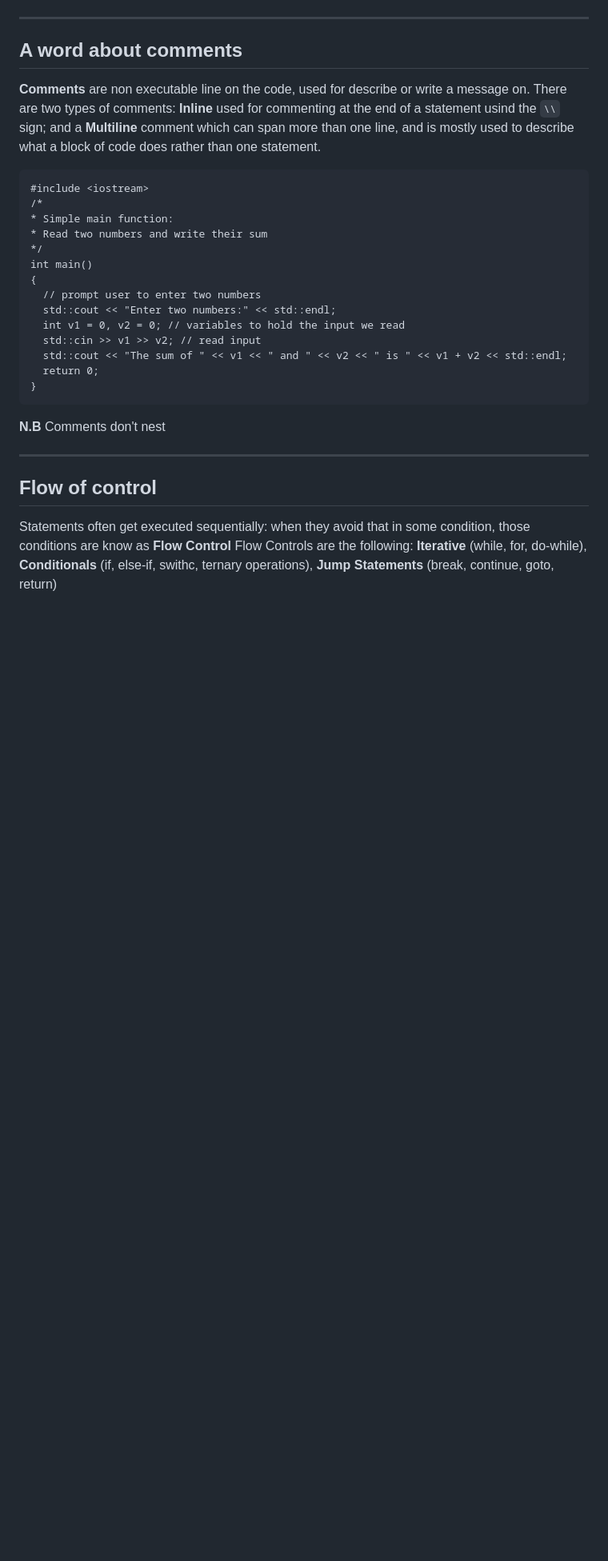
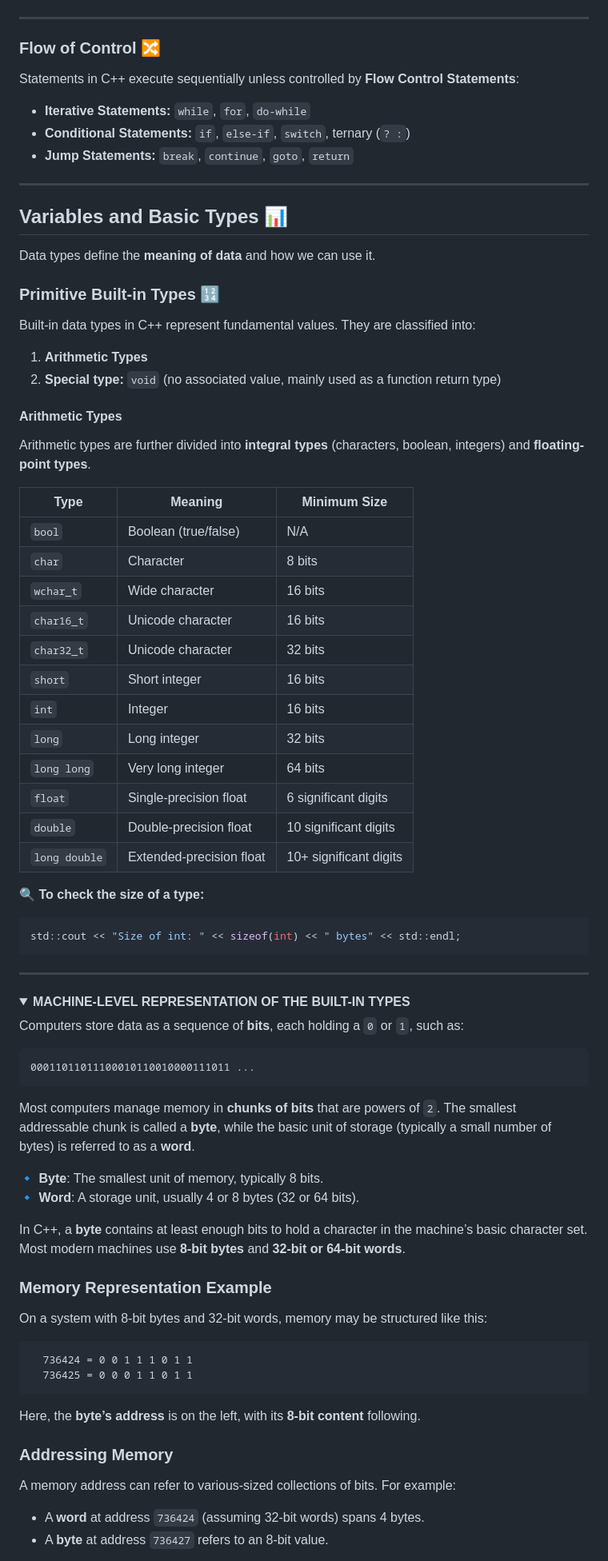
Before and after one commit to NaCryptoKe/2025-Portfolio, a Markdown page: C++/TUTORIAL.md, the part around the change printed below. Shown: that part at 80% size. GitHub-like rendering; folded sections open; blank space fills up the shorter version.

````diff
--- a/C++/TUTORIAL.md
+++ b/C++/TUTORIAL.md
@@ -53,30 +77,69 @@ The **::** sign is called the `scope operator`
 
 ---
 
-## A word about comments
-**Comments** are non executable line on the code, used for describe or write a message on. There are two types of comments: **Inline** used for commenting at the end of a statement usind the `\\` sign; and a **Multiline** comment which can span more than one line, and is mostly used to describe what a block of code does rather than one statement.
-
-```
-#include <iostream>
-/*
-* Simple main function:
-* Read two numbers and write their sum
-*/
-int main()
-{
-  // prompt user to enter two numbers
-  std::cout << "Enter two numbers:" << std::endl;
-  int v1 = 0, v2 = 0; // variables to hold the input we read
-  std::cin >> v1 >> v2; // read input
-  std::cout << "The sum of " << v1 << " and " << v2 << " is " << v1 + v2 << std::endl;
-  return 0;
-}
-```
-
-**N.B** Comments don't nest
+### **Flow of Control** 🔀
+Statements in C++ execute sequentially unless controlled by **Flow Control Statements**:
+- **Iterative Statements:** `while`, `for`, `do-while`
+- **Conditional Statements:** `if`, `else-if`, `switch`, ternary (`? :`)
+- **Jump Statements:** `break`, `continue`, `goto`, `return`
 
 ---
 
-## Flow of control
-Statements often get executed sequentially: when they avoid that in some condition, those conditions are know as **Flow Control**
-Flow Controls are the following: **Iterative** (while, for, do-while), **Conditionals** (if, else-if, swithc, ternary operations), **Jump Statements** (break, continue, goto, return)
+## **Variables and Basic Types** 📊
+Data types define the **meaning of data** and how we can use it.
+
+### **Primitive Built-in Types** 🔢
+Built-in data types in C++ represent fundamental values. They are classified into:
+1. **Arithmetic Types**
+2. **Special type:** `void` (no associated value, mainly used as a function return type)
+
+#### **Arithmetic Types**
+Arithmetic types are further divided into **integral types** (characters, boolean, integers) and **floating-point types**.
+
+| **Type**      | **Meaning**                         | **Minimum Size**  |
+|--------------|---------------------------------|----------------|
+| `bool`       | Boolean (true/false)            | N/A            |
+| `char`       | Character                       | 8 bits         |
+| `wchar_t`    | Wide character                  | 16 bits        |
+| `char16_t`   | Unicode character               | 16 bits        |
+| `char32_t`   | Unicode character               | 32 bits        |
+| `short`      | Short integer                   | 16 bits        |
+| `int`        | Integer                         | 16 bits        |
+| `long`       | Long integer                    | 32 bits        |
+| `long long`  | Very long integer               | 64 bits        |
+| `float`      | Single-precision float          | 6 significant digits |
+| `double`     | Double-precision float          | 10 significant digits |
+| `long double`| Extended-precision float        | 10+ significant digits |
+
+🔍 **To check the size of a type:**
+```cpp
+std::cout << "Size of int: " << sizeof(int) << " bytes" << std::endl;
+```
+---
+<details>
+<summary> <strong>MACHINE-LEVEL REPRESENTATION OF THE BUILT-IN TYPES</strong> </summary>
+
+Computers store data as a sequence of **bits**, each holding a `0` or `1`, such as:
+```
+00011011011100010110010000111011 ...
+```
+Most computers manage memory in **chunks of bits** that are powers of `2`. The smallest addressable chunk is called a **byte**, while the basic unit of storage (typically a small number of bytes) is referred to as a **word**.
+
+🔹 **Byte**: The smallest unit of memory, typically 8 bits.
+🔹 **Word**: A storage unit, usually 4 or 8 bytes (32 or 64 bits).
+
+In C++, a **byte** contains at least enough bits to hold a character in the machine’s basic character set. Most modern machines use **8-bit bytes** and **32-bit or 64-bit words**.
+
+### **Memory Representation Example**
+On a system with 8-bit bytes and 32-bit words, memory may be structured like this:
+```
+  736424 = 0 0 1 1 1 0 1 1
+  736425 = 0 0 0 1 1 0 1 1
+```
+Here, the **byte’s address** is on the left, with its **8-bit content** following.
+
+### **Addressing Memory**
+A memory address can refer to various-sized collections of bits. For example:
+- A **word** at address `736424` (assuming 32-bit words) spans 4 bytes.
+- A **byte** at address `736427` refers to an 8-bit value.
+
````
Also changed, not shown: other parts of C++/TUTORIAL.md (+95 -110 lines).
